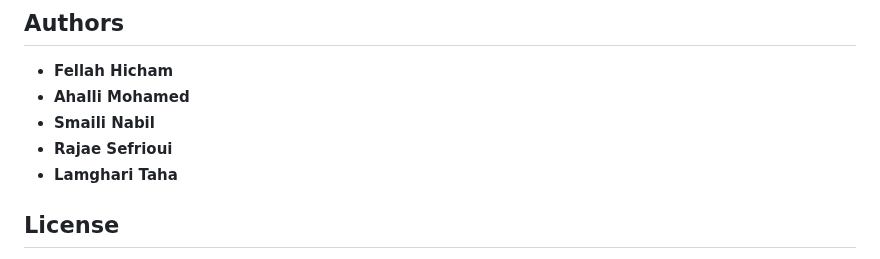
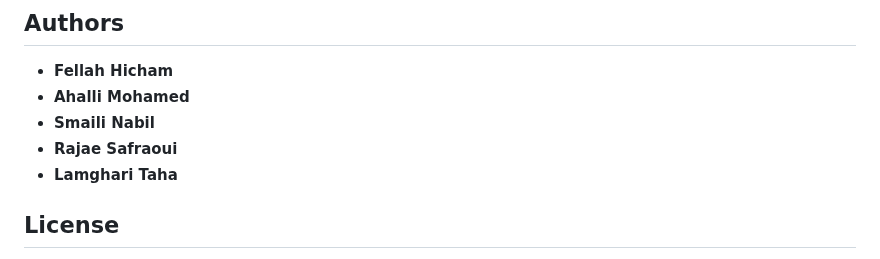
Before and after one commit to medahalli/WebRTC, a Markdown page: README.md, the part around the change. Rendered like a GitHub page.

```diff
--- a/README.md
+++ b/README.md
@@ -126,7 +126,7 @@ $ ./install.sh
 - **Fellah Hicham**
 - **Ahalli Mohamed**
 - **Smaili Nabil**
-- **Rajae Sefrioui**
+- **Rajae Safraoui**
 - **Lamghari Taha**
 
 ## License
```
